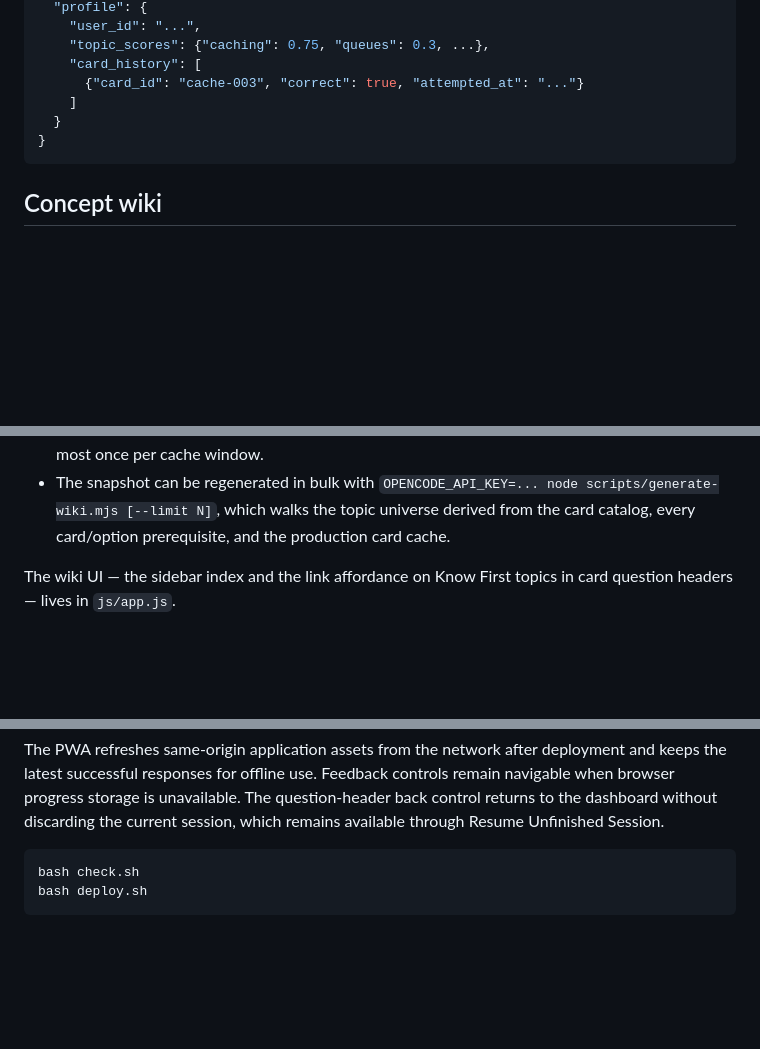
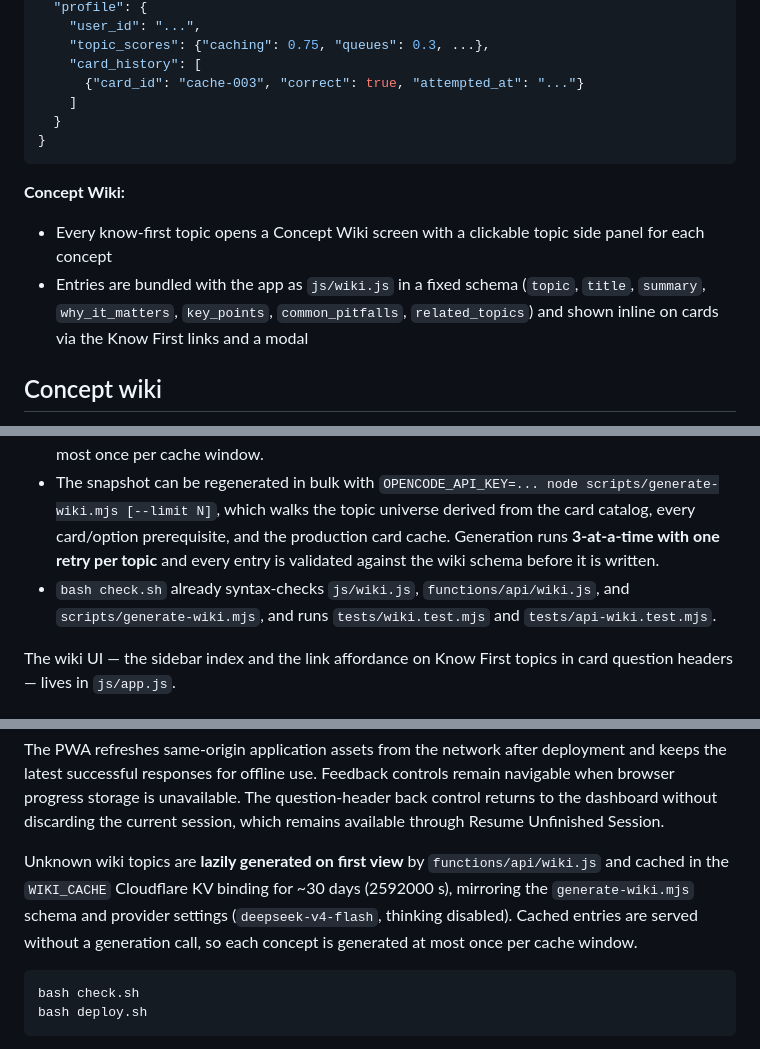
Before and after one commit to vinitasher/decked, a Markdown page: README.md, 3 parts joined by grey strips. Drawn GitHub-style; blank space fills up the shorter version.

Commit message:
docs(flashcards): document concept-wiki feature (OPP-20260805153309-mamalab-1) (#127)

````diff
--- a/README.md
+++ b/README.md
@@ -84,6 +84,14 @@ decision-based practice with adaptive difficulty.
 }
 ```
 
+**Concept Wiki:**
+- Every know-first topic opens a Concept Wiki screen with a clickable topic
+  side panel for each concept
+- Entries are bundled with the app as `js/wiki.js` in a fixed schema
+  (`topic`, `title`, `summary`, `why_it_matters`, `key_points`,
+  `common_pitfalls`, `related_topics`) and shown inline on cards via the Know
+  First links and a modal
+
 ## Concept wiki
 
 Every option lists prerequisite topics, and the card's Know First list
@@ -103,7 +111,12 @@ points, common pitfalls, and related topics) for that concept.
 - The snapshot can be regenerated in bulk with
   `OPENCODE_API_KEY=... node scripts/generate-wiki.mjs [--limit N]`, which
   walks the topic universe derived from the card catalog, every card/option
-  prerequisite, and the production card cache.
+  prerequisite, and the production card cache. Generation runs **3-at-a-time
+  with one retry per topic** and every entry is validated against the wiki
+  schema before it is written.
+- `bash check.sh` already syntax-checks `js/wiki.js`,
+  `functions/api/wiki.js`, and `scripts/generate-wiki.mjs`, and runs
+  `tests/wiki.test.mjs` and `tests/api-wiki.test.mjs`.
 
 The wiki UI — the sidebar index and the link affordance on Know First topics
 in card question headers — lives in `js/app.js`.
@@ -198,6 +211,13 @@ controls remain navigable when browser progress storage is unavailable.
 The question-header back control returns to the dashboard without discarding
 the current session, which remains available through Resume Unfinished Session.
 
+Unknown wiki topics are **lazily generated on first view** by
+`functions/api/wiki.js` and cached in the `WIKI_CACHE` Cloudflare KV binding
+for ~30 days (2592000 s), mirroring the `generate-wiki.mjs` schema and
+provider settings (`deepseek-v4-flash`, thinking disabled). Cached entries are
+served without a generation call, so each concept is generated at most once
+per cache window.
+
 ```sh
 bash check.sh
 bash deploy.sh
````
